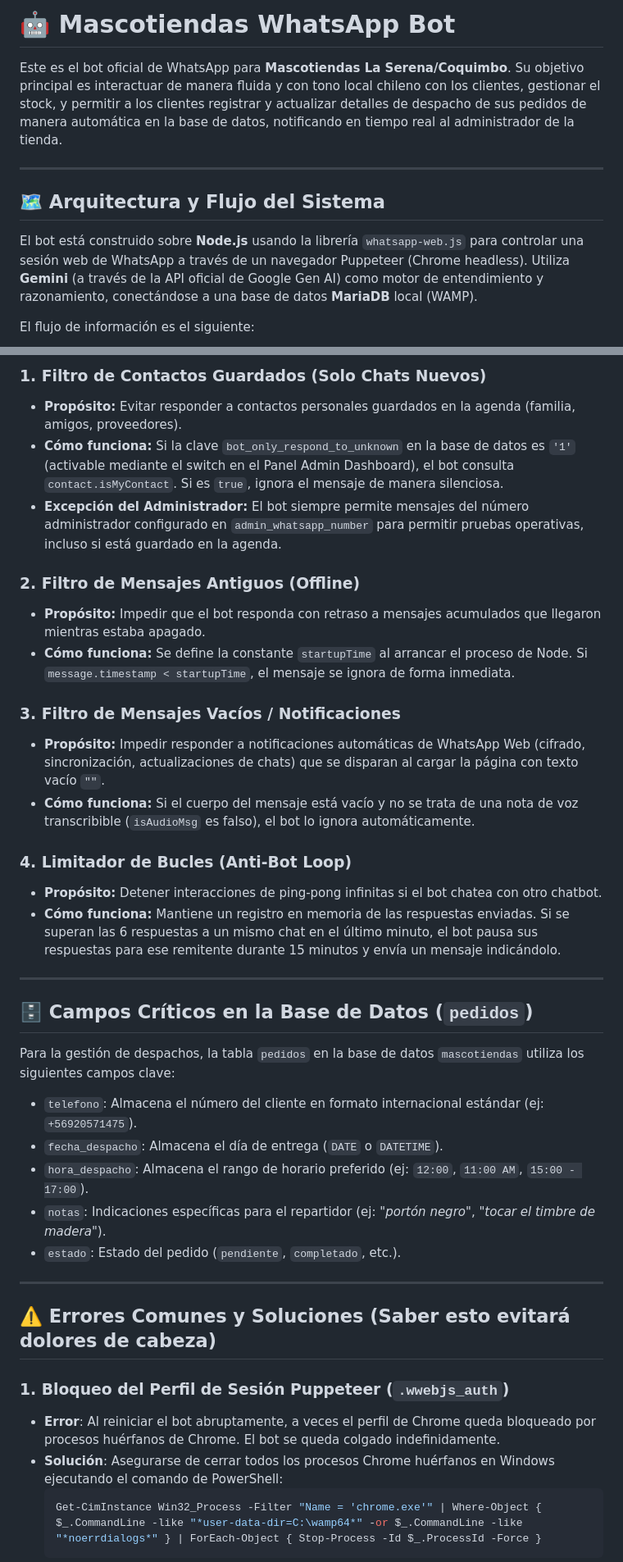
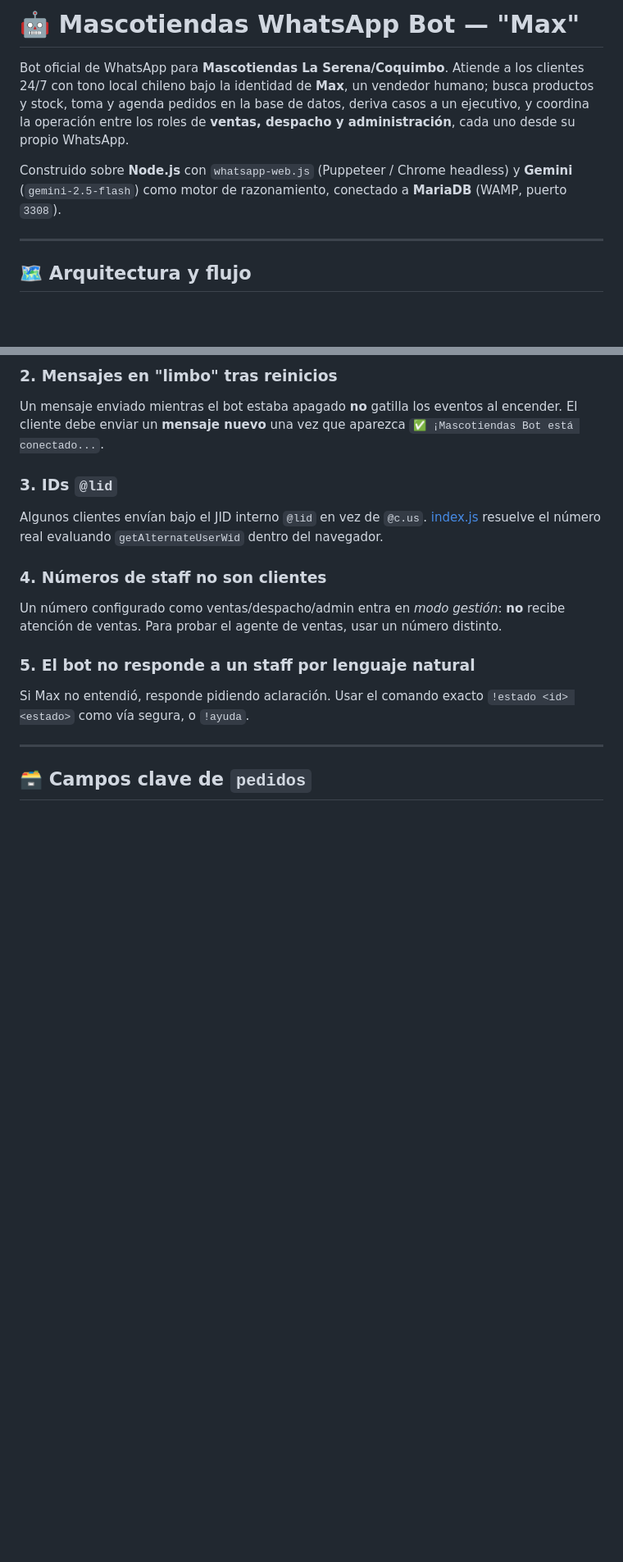
Before and after one commit to xRazy1217/mascotiendas, a Markdown page: agent/README.md, 2 parts joined by grey strips. Shown at 82% size. Rendered like a GitHub page; blank space fills up the shorter version.

````diff
--- a/agent/README.md
+++ b/agent/README.md
@@ -1,14 +1,12 @@
-# 🤖 Mascotiendas WhatsApp Bot
+# 🤖 Mascotiendas WhatsApp Bot — "Max"
 
-Este es el bot oficial de WhatsApp para **Mascotiendas La Serena/Coquimbo**. Su objetivo principal es interactuar de manera fluida y con tono local chileno con los clientes, gestionar el stock, y permitir a los clientes registrar y actualizar detalles de despacho de sus pedidos de manera automática en la base de datos, notificando en tiempo real al administrador de la tienda.
+Bot oficial de WhatsApp para **Mascotiendas La Serena/Coquimbo**. Atiende a los clientes 24/7 con tono local chileno bajo la identidad de **Max**, un vendedor humano; busca productos y stock, toma y agenda pedidos en la base de datos, deriva casos a un ejecutivo, y coordina la operación entre los roles de **ventas, despacho y administración**, cada uno desde su propio WhatsApp.
+
+Construido sobre **Node.js** con `whatsapp-web.js` (Puppeteer / Chrome headless) y **Gemini** (`gemini-2.5-flash`) como motor de razonamiento, conectado a **MariaDB** (WAMP, puerto `3308`).
 
 ---
 
-## 🗺️ Arquitectura y Flujo del Sistema
-
-El bot está construido sobre **Node.js** usando la librería `whatsapp-web.js` para controlar una sesión web de WhatsApp a través de un navegador Puppeteer (Chrome headless). Utiliza **Gemini** (a través de la API oficial de Google Gen AI) como motor de entendimiento y razonamiento, conectándose a una base de datos **MariaDB** local (WAMP).
-
-El flujo de información es el siguiente:
+## 🗺️ Arquitectura y flujo
 
 ```mermaid
 graph TD
@@ -61,40 +216,17 @@ El bot implementa varios filtros críticos en [index.js](file:///C:/wamp64/www/m
 
-### 1. Filtro de Contactos Guardados (Solo Chats Nuevos)
-- **Propósito:** Evitar responder a contactos personales guardados en la agenda (familia, amigos, proveedores).
-- **Cómo funciona:** Si la clave `bot_only_respond_to_unknown` en la base de datos es `'1'` (activable mediante el switch en el Panel Admin Dashboard), el bot consulta `contact.isMyContact`. Si es `true`, ignora el mensaje de manera silenciosa.
-- **Excepción del Administrador:** El bot siempre permite mensajes del número administrador configurado en `admin_whatsapp_number` para permitir pruebas operativas, incluso si está guardado en la agenda.
+### 2. Mensajes en "limbo" tras reinicios
+Un mensaje enviado mientras el bot estaba apagado **no** gatilla los eventos al encender. El cliente debe enviar un **mensaje nuevo** una vez que aparezca `✅ ¡Mascotiendas Bot está conectado...`.
 
-### 2. Filtro de Mensajes Antiguos (Offline)
-- **Propósito:** Impedir que el bot responda con retraso a mensajes acumulados que llegaron mientras estaba apagado.
-- **Cómo funciona:** Se define la constante `startupTime` al arrancar el proceso de Node. Si `message.timestamp < startupTime`, el mensaje se ignora de forma inmediata.
+### 3. IDs `@lid`
+Algunos clientes envían bajo el JID interno `@lid` en vez de `@c.us`. [index.js](index.js) resuelve el número real evaluando `getAlternateUserWid` dentro del navegador.
 
-### 3. Filtro de Mensajes Vacíos / Notificaciones
-- **Propósito:** Impedir responder a notificaciones automáticas de WhatsApp Web (cifrado, sincronización, actualizaciones de chats) que se disparan al cargar la página con texto vacío `""`.
-- **Cómo funciona:** Si el cuerpo del mensaje está vacío y no se trata de una nota de voz transcribible (`isAudioMsg` es falso), el bot lo ignora automáticamente.
+### 4. Números de staff no son clientes
+Un número configurado como ventas/despacho/admin entra en *modo gestión*: **no** recibe atención de ventas. Para probar el agente de ventas, usar un número distinto.
 
-### 4. Limitador de Bucles (Anti-Bot Loop)
-- **Propósito:** Detener interacciones de ping-pong infinitas si el bot chatea con otro chatbot.
-- **Cómo funciona:** Mantiene un registro en memoria de las respuestas enviadas. Si se superan las 6 respuestas a un mismo chat en el último minuto, el bot pausa sus respuestas para ese remitente durante 15 minutos y envía un mensaje indicándolo.
+### 5. El bot no responde a un staff por lenguaje natural
+Si Max no entendió, responde pidiendo aclaración. Usar el comando exacto `!estado <id> <estado>` como vía segura, o `!ayuda`.
 
 ---
 
-## 🗄️ Campos Críticos en la Base de Datos (`pedidos`)
+## 🗃️ Campos clave de `pedidos`
 
-Para la gestión de despachos, la tabla `pedidos` en la base de datos `mascotiendas` utiliza los siguientes campos clave:
-- `telefono`: Almacena el número del cliente en formato internacional estándar (ej: `+56920571475`).
-- `fecha_despacho`: Almacena el día de entrega (`DATE` o `DATETIME`).
-- `hora_despacho`: Almacena el rango de horario preferido (ej: `12:00`, `11:00 AM`, `15:00 - 17:00`).
-- `notas`: Indicaciones específicas para el repartidor (ej: *"portón negro"*, *"tocar el timbre de madera"*).
-- `estado`: Estado del pedido (`pendiente`, `completado`, etc.).
-
----
-
-## ⚠️ Errores Comunes y Soluciones (Saber esto evitará dolores de cabeza)
-
-### 1. Bloqueo del Perfil de Sesión Puppeteer (`.wwebjs_auth`)
-- **Error**: Al reiniciar el bot abruptamente, a veces el perfil de Chrome queda bloqueado por procesos huérfanos de Chrome. El bot se queda colgado indefinidamente.
-- **Solución**: Asegurarse de cerrar todos los procesos Chrome huérfanos en Windows ejecutando el comando de PowerShell:
-  ```powershell
-  Get-CimInstance Win32_Process -Filter "Name = 'chrome.exe'" | Where-Object { $_.CommandLine -like "*user-data-dir=C:\wamp64*" -or $_.CommandLine -like "*noerrdialogs*" } | ForEach-Object { Stop-Process -Id $_.ProcessId -Force }
-  ```
-
````
Also changed, not shown: other parts of agent/README.md (+197 -103 lines).
